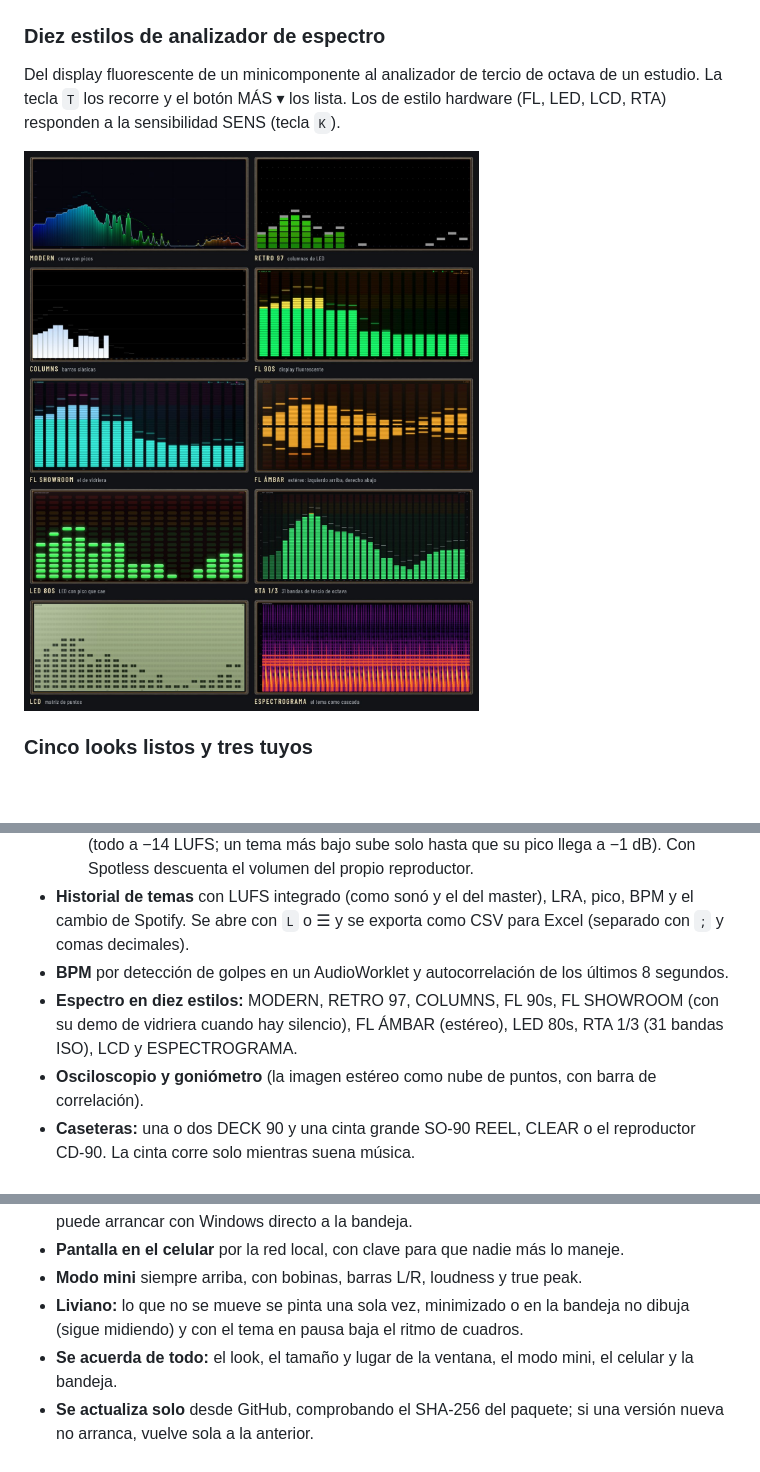
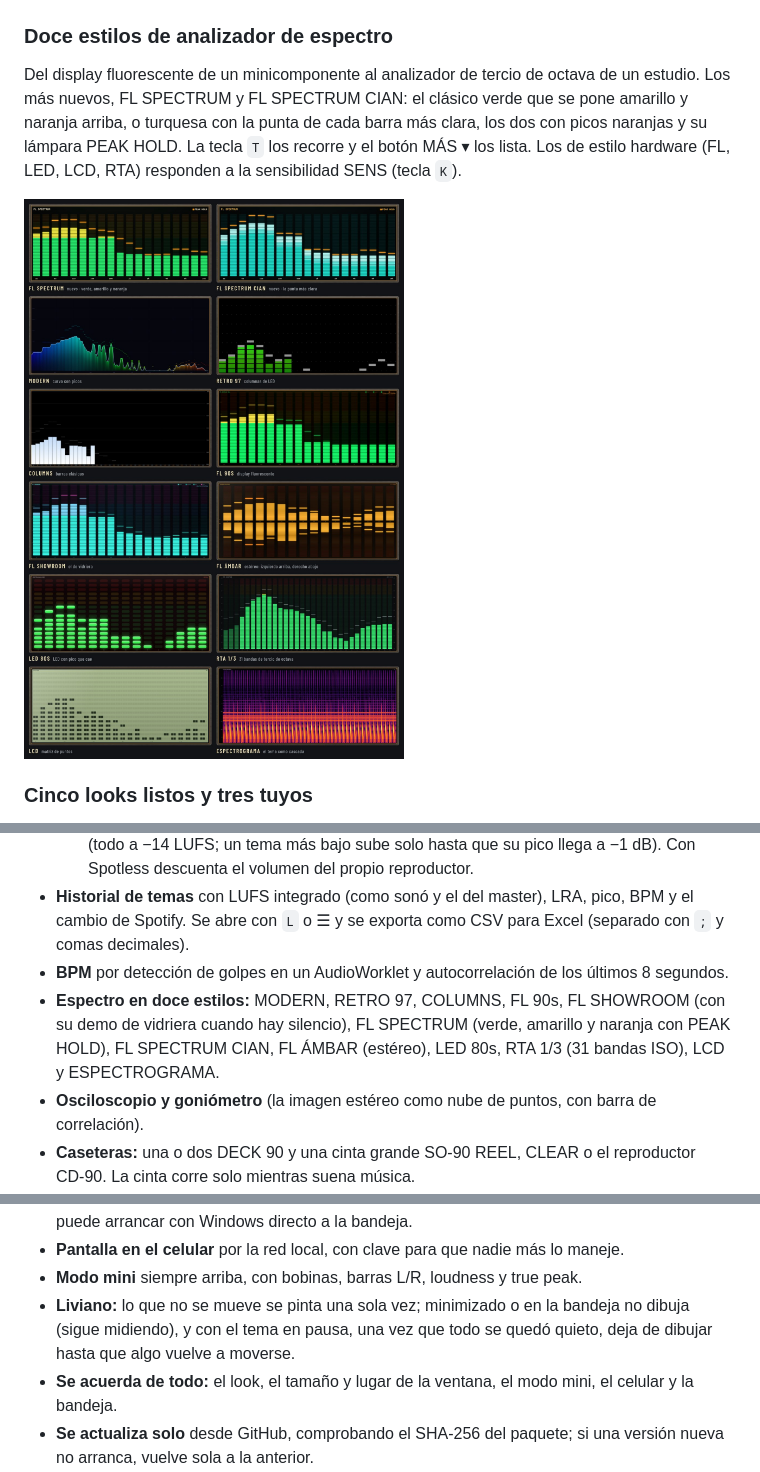
Before and after one commit to djkollmax/deck-90, a Markdown page: README.md, 3 parts joined by grey strips. Rendered like a GitHub page; pictures changed too: docs/screenshots/spectrums.jpg; blank space fills up the shorter version.

```diff
--- a/README.md
+++ b/README.md
@@ -63,7 +63,7 @@ Cada aguja tiene balística de resorte y amortiguación, como el instrumento rea
 
 ![Las seis caras de vúmetro: Studio, Hi-Fi 90s, Cinta 70s, Azul, Azul intenso y Crema](docs/screenshots/vu-faces.jpg)
 
-### Diez estilos de analizador de espectro
+### Doce estilos de analizador de espectro
 
-Del display fluorescente de un minicomponente al analizador de tercio de octava de un estudio. La tecla `T` los recorre y el botón MÁS ▾ los lista. Los de estilo hardware (FL, LED, LCD, RTA) responden a la sensibilidad SENS (tecla `K`).
+Del display fluorescente de un minicomponente al analizador de tercio de octava de un estudio. Los más nuevos, FL SPECTRUM y FL SPECTRUM CIAN: el clásico verde que se pone amarillo y naranja arriba, o turquesa con la punta de cada barra más clara, los dos con picos naranjas y su lámpara PEAK HOLD. La tecla `T` los recorre y el botón MÁS ▾ los lista. Los de estilo hardware (FL, LED, LCD, RTA) responden a la sensibilidad SENS (tecla `K`).
 
@@ -120,7 +120,7 @@ Cada tema escuchado más de 30 segundos queda registrado con su loudness, LRA, p
   - **Indicador de Spotify:** cuánto cambiaría Spotify el volumen del tema con su normalización (todo a −14 LUFS; un tema más bajo sube solo hasta que su pico llega a −1 dB). Con Spotless descuenta el volumen del propio reproductor.
 - **Historial de temas** con LUFS integrado (como sonó y el del master), LRA, pico, BPM y el cambio de Spotify. Se abre con `L` o ☰ y se exporta como CSV para Excel (separado con `;` y comas decimales).
 - **BPM** por detección de golpes en un AudioWorklet y autocorrelación de los últimos 8 segundos.
-- **Espectro en diez estilos:** MODERN, RETRO 97, COLUMNS, FL 90s, FL SHOWROOM (con su demo de vidriera cuando hay silencio), FL ÁMBAR (estéreo), LED 80s, RTA 1/3 (31 bandas ISO), LCD y ESPECTROGRAMA.
+- **Espectro en doce estilos:** MODERN, RETRO 97, COLUMNS, FL 90s, FL SHOWROOM (con su demo de vidriera cuando hay silencio), FL SPECTRUM (verde, amarillo y naranja con PEAK HOLD), FL SPECTRUM CIAN, FL ÁMBAR (estéreo), LED 80s, RTA 1/3 (31 bandas ISO), LCD y ESPECTROGRAMA.
 - **Osciloscopio y goniómetro** (la imagen estéreo como nube de puntos, con barra de correlación).
 - **Caseteras:** una o dos DECK 90 y una cinta grande SO‑90 REEL, CLEAR o el reproductor CD‑90. La cinta corre solo mientras suena música.
 - **El tema que suena:** título, artista y tapa de Spotless, Spotify, una pestaña del navegador (YouTube, SoundCloud…), Apple Music o cualquier reproductor que se informe a Windows. Las teclas de la casetera hacen play/pausa, stop, siguiente y anterior.
@@ -131,7 +131,7 @@ Cada tema escuchado más de 30 segundos queda registrado con su loudness, LRA, p
 - **Bandeja del sistema:** en Windows la ✕ lo deja midiendo junto al reloj (Shift+✕ lo cierra), y puede arrancar con Windows directo a la bandeja.
 - **Pantalla en el celular** por la red local, con clave para que nadie más lo maneje.
 - **Modo mini** siempre arriba, con bobinas, barras L/R, loudness y true peak.
-- **Liviano:** lo que no se mueve se pinta una sola vez, minimizado o en la bandeja no dibuja (sigue midiendo) y con el tema en pausa baja el ritmo de cuadros.
+- **Liviano:** lo que no se mueve se pinta una sola vez; minimizado o en la bandeja no dibuja (sigue midiendo), y con el tema en pausa, una vez que todo se quedó quieto, deja de dibujar hasta que algo vuelve a moverse.
 - **Se acuerda de todo:** el look, el tamaño y lugar de la ventana, el modo mini, el celular y la bandeja.
 - **Se actualiza solo** desde GitHub, comprobando el SHA‑256 del paquete; si una versión nueva no arranca, vuelve sola a la anterior.
 
```
Also changed, not shown: other parts of README.md (+3 -3 lines), CHANGELOG.md (+12 -0 lines), README.en.md (+6 -5 lines), 15 other files.
